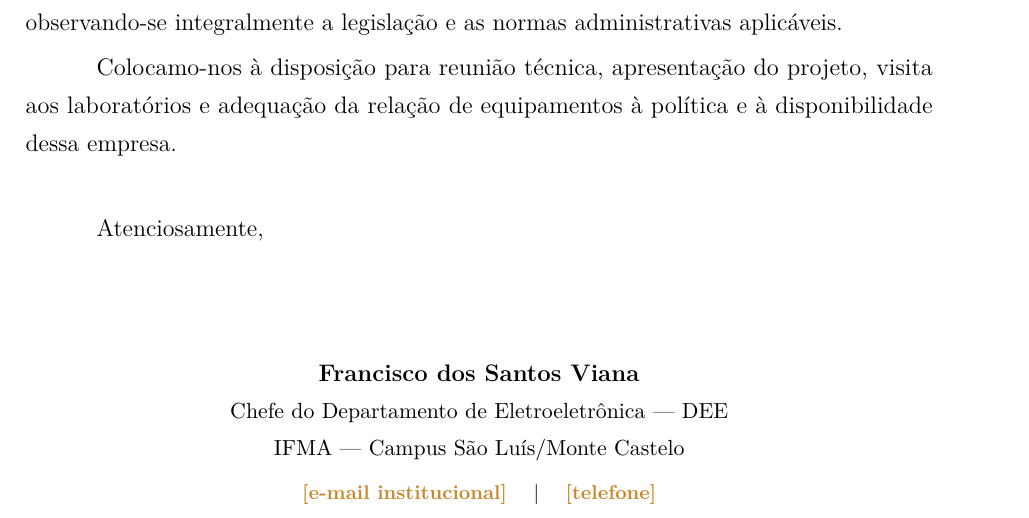
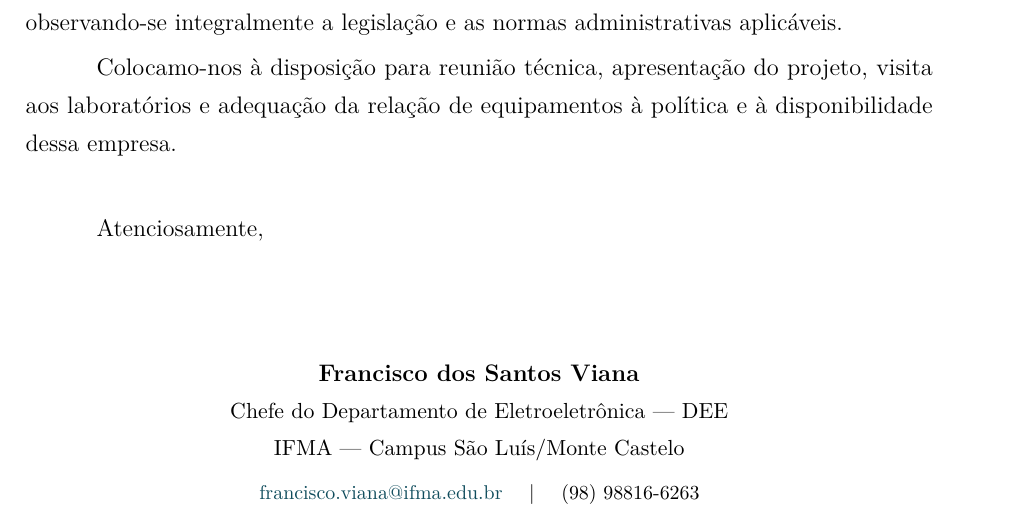
Before and after one commit to frahncky/UpgradeEquipamentosDEE, a LaTeX document (modelos/03_oficio_empresa.tex): part of page 2 of 2, cut so that both start at the same text. Compiled offline with pdfLaTeX.

Commit message:
Insere contato institucional no modelo genérico de ofício

```diff
--- a/modelos/03_oficio_empresa.tex
+++ b/modelos/03_oficio_empresa.tex
@@ -60,6 +60,6 @@ Atenciosamente,
 \textbf{Francisco dos Santos Viana}\\[-0.2mm]
 {\small Chefe do Departamento de Eletroeletrônica — DEE}\\[-0.2mm]
 {\small IFMA — Campus São Luís/Monte Castelo}\\[1mm]
-{\footnotesize \campo{e-mail institucional} \quad | \quad \campo{telefone}}
+{\footnotesize \href{mailto:francisco.viana@ifma.edu.br}{francisco.viana@ifma.edu.br} \quad | \quad (98) 98816-6263}
 \end{center}
 \end{document}
```
